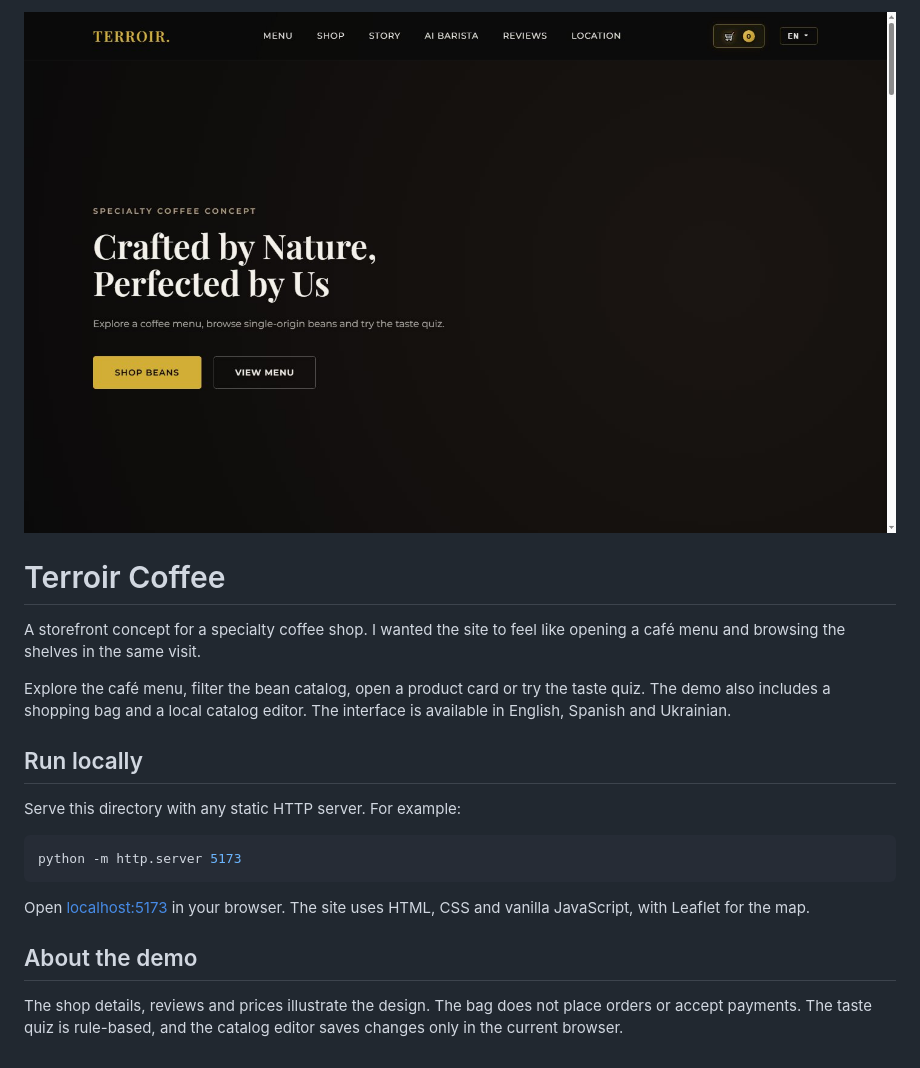
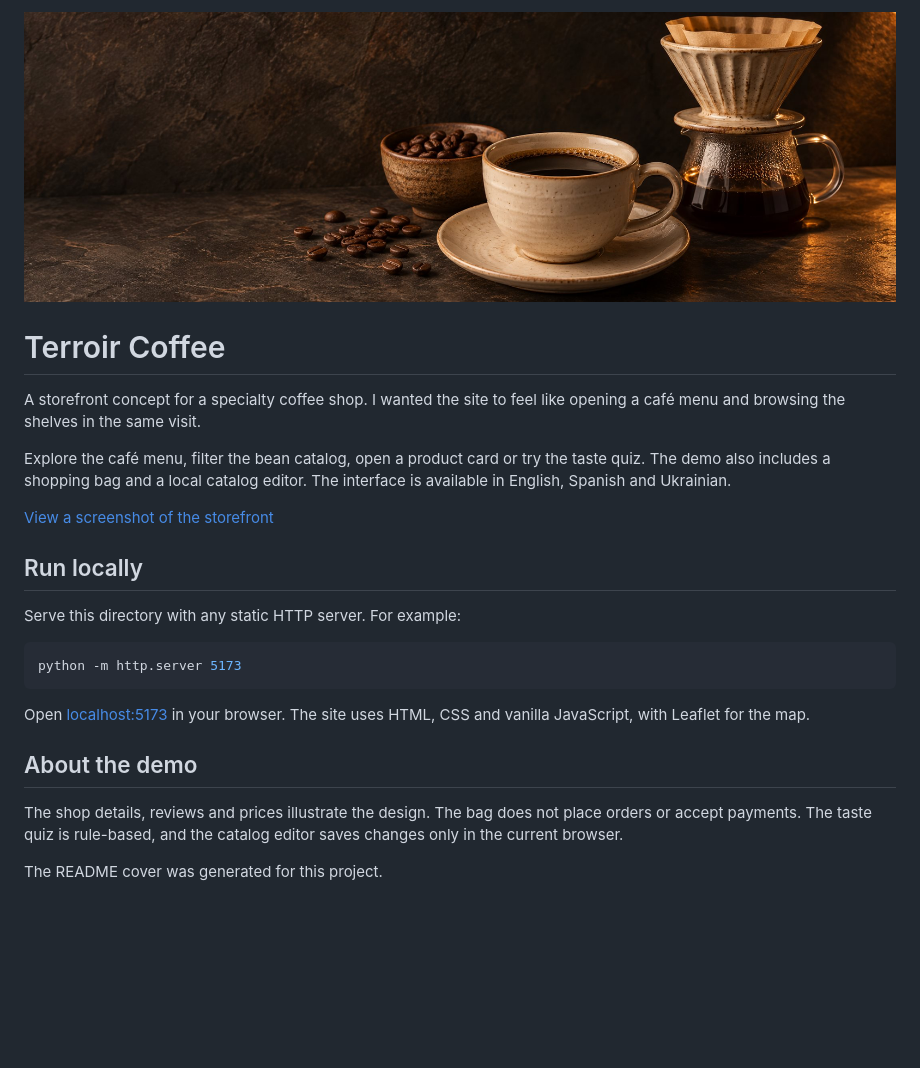
Before and after one commit to agouti-ar/terroir-specialty-coffee, a Markdown page: README.md, the part around the change. Rendered like a GitHub page; pictures changed too: docs/terroir-cover.jpg (added); blank space fills up the shorter version.

Commit message:
Polish the coffee portfolio and fit narrow screens

```diff
--- a/README.md
+++ b/README.md
@@ -1,10 +1,12 @@
-![Terroir Coffee homepage and storefront navigation](docs/desktop.jpg)
+![Terroir Coffee cover with a ceramic cup and pour-over coffee](docs/terroir-cover.jpg)
 
 # Terroir Coffee
 
 A storefront concept for a specialty coffee shop. I wanted the site to feel like opening a café menu and browsing the shelves in the same visit.
 
 Explore the café menu, filter the bean catalog, open a product card or try the taste quiz. The demo also includes a shopping bag and a local catalog editor. The interface is available in English, Spanish and Ukrainian.
+
+[View a screenshot of the storefront](docs/desktop.jpg)
 
 ## Run locally
 
@@ -19,3 +21,5 @@ Open [localhost:5173](http://localhost:5173/) in your browser. The site uses HTM
 ## About the demo
 
 The shop details, reviews and prices illustrate the design. The bag does not place orders or accept payments. The taste quiz is rule-based, and the catalog editor saves changes only in the current browser.
+
+The README cover was generated for this project.
```
Also changed, not shown: 1 other file.
